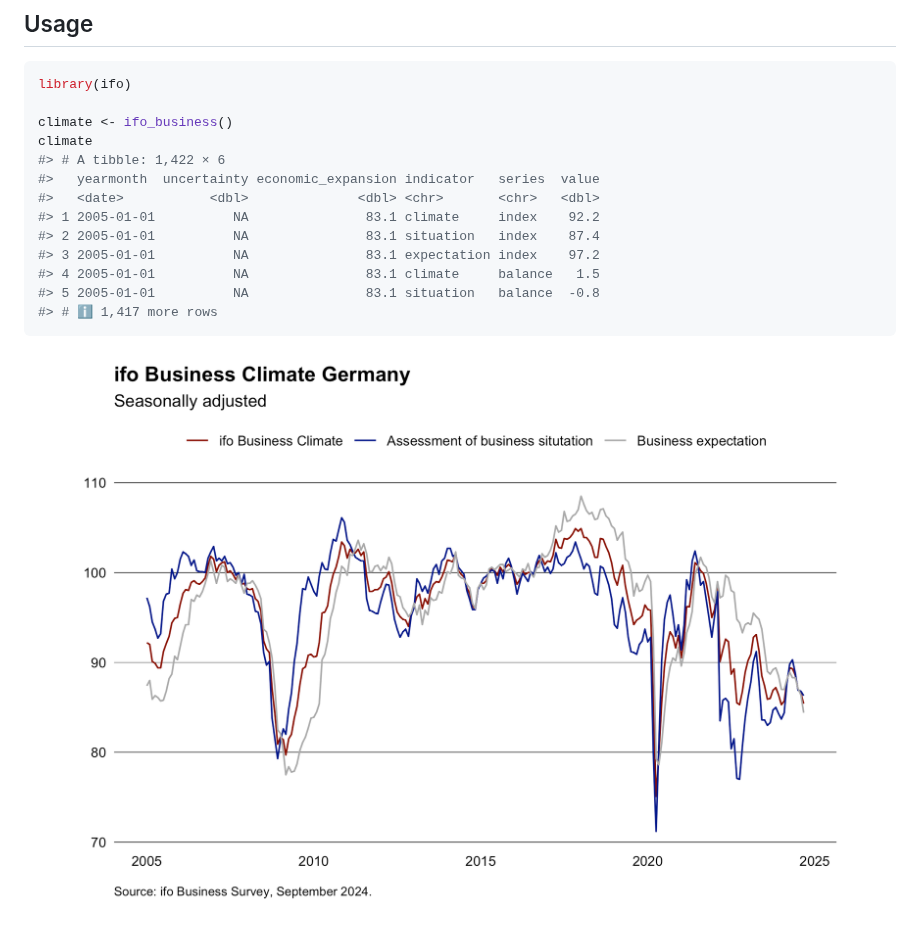
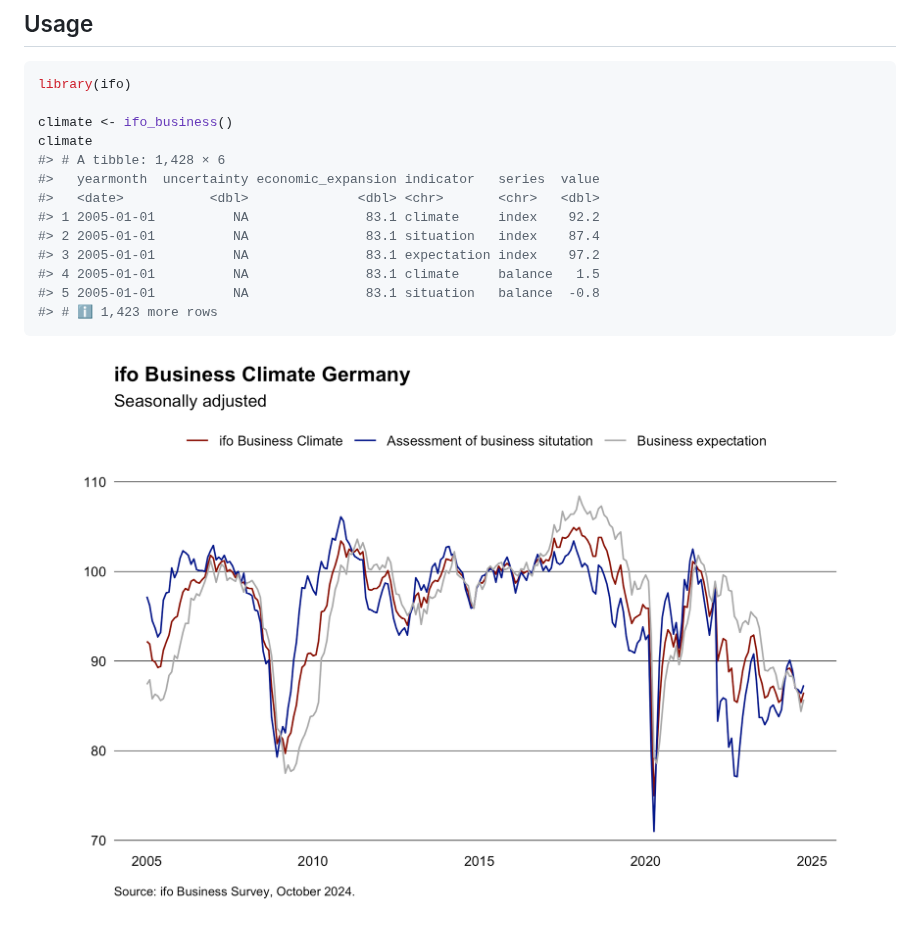
Before and after one commit to m-muecke/ifo, a Markdown page: README.md, the part around the change. GitHub-like rendering; pictures changed too: man/figures/README-plotting-1.png.

Commit message:
chore: re-build readme

````diff
--- a/README.md
+++ b/README.md
@@ -43,7 +43,7 @@ library(ifo)
 
 climate <- ifo_business()
 climate
-#> # A tibble: 1,422 × 6
+#> # A tibble: 1,428 × 6
 #>   yearmonth  uncertainty economic_expansion indicator   series  value
 #>   <date>           <dbl>              <dbl> <chr>       <chr>   <dbl>
 #> 1 2005-01-01          NA               83.1 climate     index    92.2
@@ -51,7 +51,7 @@ climate
 #> 3 2005-01-01          NA               83.1 expectation index    97.2
 #> 4 2005-01-01          NA               83.1 climate     balance   1.5
 #> 5 2005-01-01          NA               83.1 situation   balance  -0.8
-#> # ℹ 1,417 more rows
+#> # ℹ 1,423 more rows
 ```
 
 <img src="man/figures/README-plotting-1.png" width="100%" />
````
Also changed, not shown: 1 other file.
